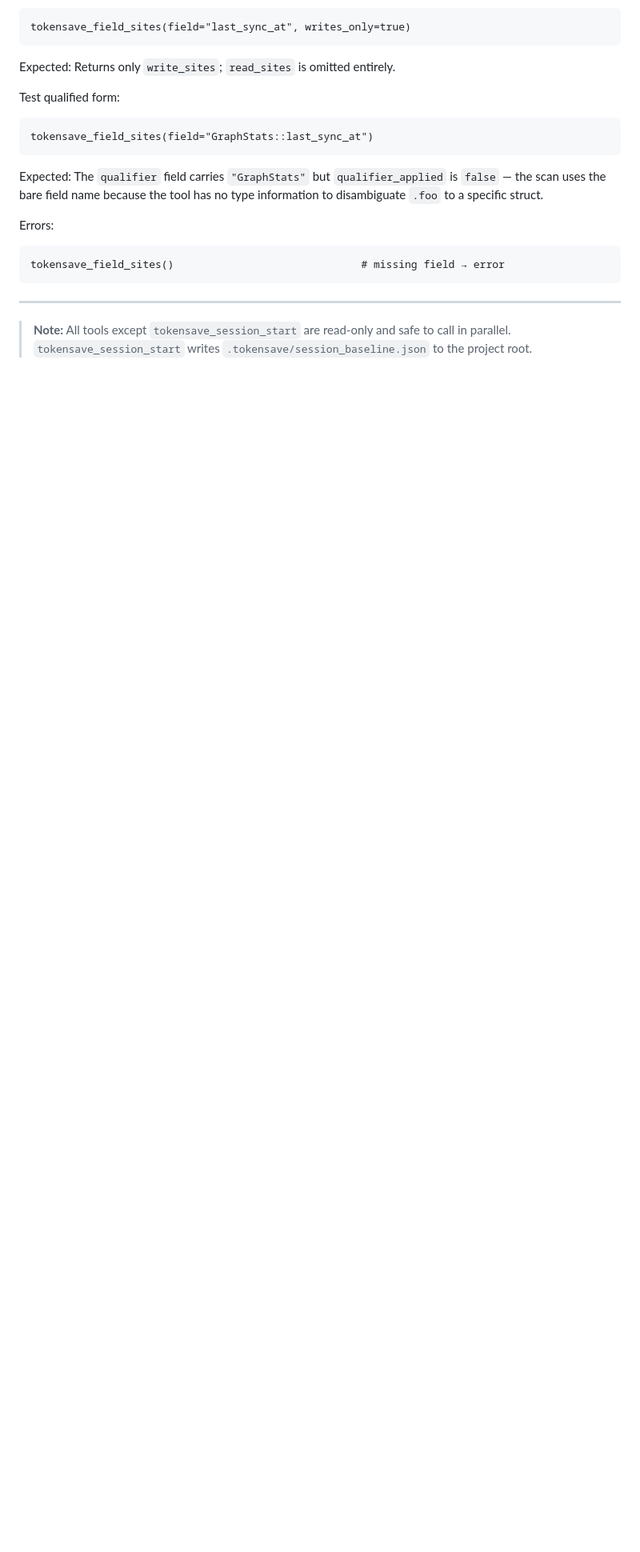
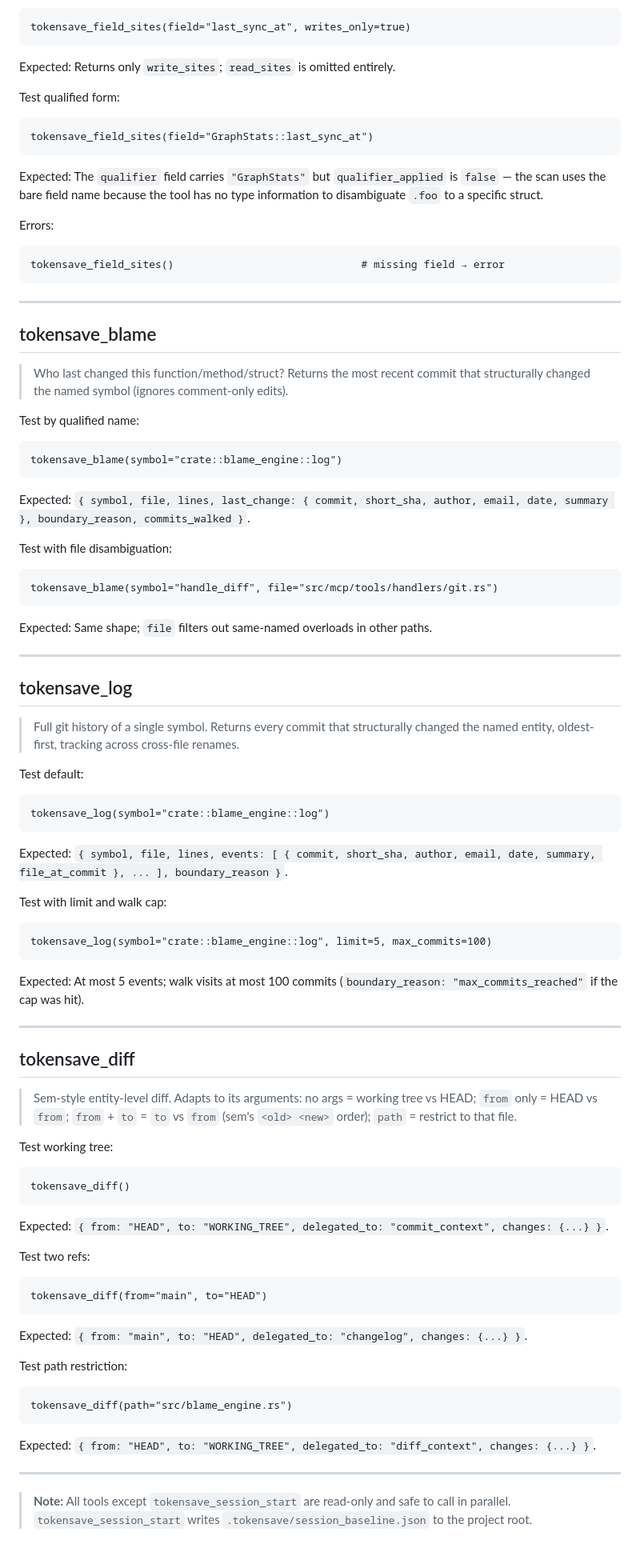
Before and after one commit to aovestdipaperino/tokensave, a Markdown page: TEST-QUERIES.md, the part around one of its changes. Shown at 80% size. Rendered like a GitHub page; blank space fills up the shorter version.

Commit message:
docs: blame/log/diff/entities for #100

````diff
--- a/TEST-QUERIES.md
+++ b/TEST-QUERIES.md
@@ -1074,4 +1074,64 @@ tokensave_field_sites()                              # missing field → error
 
 ---
 
+## tokensave_blame
+
+> Who last changed this function/method/struct? Returns the most recent commit that structurally changed the named symbol (ignores comment-only edits).
+
+Test by qualified name:
+```
+tokensave_blame(symbol="crate::blame_engine::log")
+```
+Expected: `{ symbol, file, lines, last_change: { commit, short_sha, author, email, date, summary }, boundary_reason, commits_walked }`.
+
+Test with file disambiguation:
+```
+tokensave_blame(symbol="handle_diff", file="src/mcp/tools/handlers/git.rs")
+```
+Expected: Same shape; `file` filters out same-named overloads in other paths.
+
+---
+
+## tokensave_log
+
+> Full git history of a single symbol. Returns every commit that structurally changed the named entity, oldest-first, tracking across cross-file renames.
+
+Test default:
+```
+tokensave_log(symbol="crate::blame_engine::log")
+```
+Expected: `{ symbol, file, lines, events: [ { commit, short_sha, author, email, date, summary, file_at_commit }, ... ], boundary_reason }`.
+
+Test with limit and walk cap:
+```
+tokensave_log(symbol="crate::blame_engine::log", limit=5, max_commits=100)
+```
+Expected: At most 5 events; walk visits at most 100 commits (`boundary_reason: "max_commits_reached"` if the cap was hit).
+
+---
+
+## tokensave_diff
+
+> Sem-style entity-level diff. Adapts to its arguments: no args = working tree vs HEAD; `from` only = HEAD vs `from`; `from` + `to` = `to` vs `from` (sem's `<old> <new>` order); `path` = restrict to that file.
+
+Test working tree:
+```
+tokensave_diff()
+```
+Expected: `{ from: "HEAD", to: "WORKING_TREE", delegated_to: "commit_context", changes: {...} }`.
+
+Test two refs:
+```
+tokensave_diff(from="main", to="HEAD")
+```
+Expected: `{ from: "main", to: "HEAD", delegated_to: "changelog", changes: {...} }`.
+
+Test path restriction:
+```
+tokensave_diff(path="src/blame_engine.rs")
+```
+Expected: `{ from: "HEAD", to: "WORKING_TREE", delegated_to: "diff_context", changes: {...} }`.
+
+---
+
 > **Note:** All tools except `tokensave_session_start` are read-only and safe to call in parallel. `tokensave_session_start` writes `.tokensave/session_baseline.json` to the project root.
````
Also changed, not shown: other parts of TEST-QUERIES.md (+4 -4 lines), CHANGELOG.md (+6 -0 lines).
